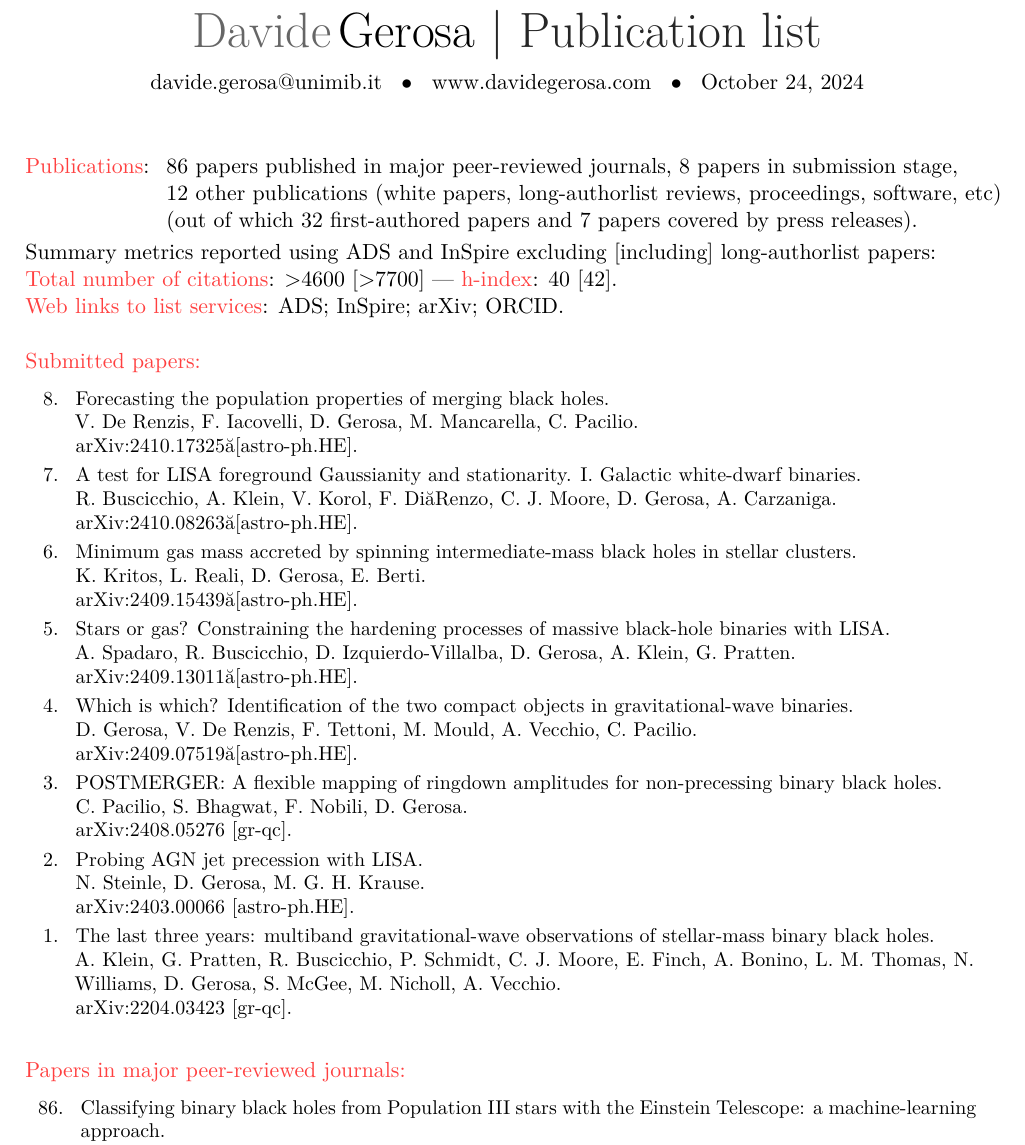
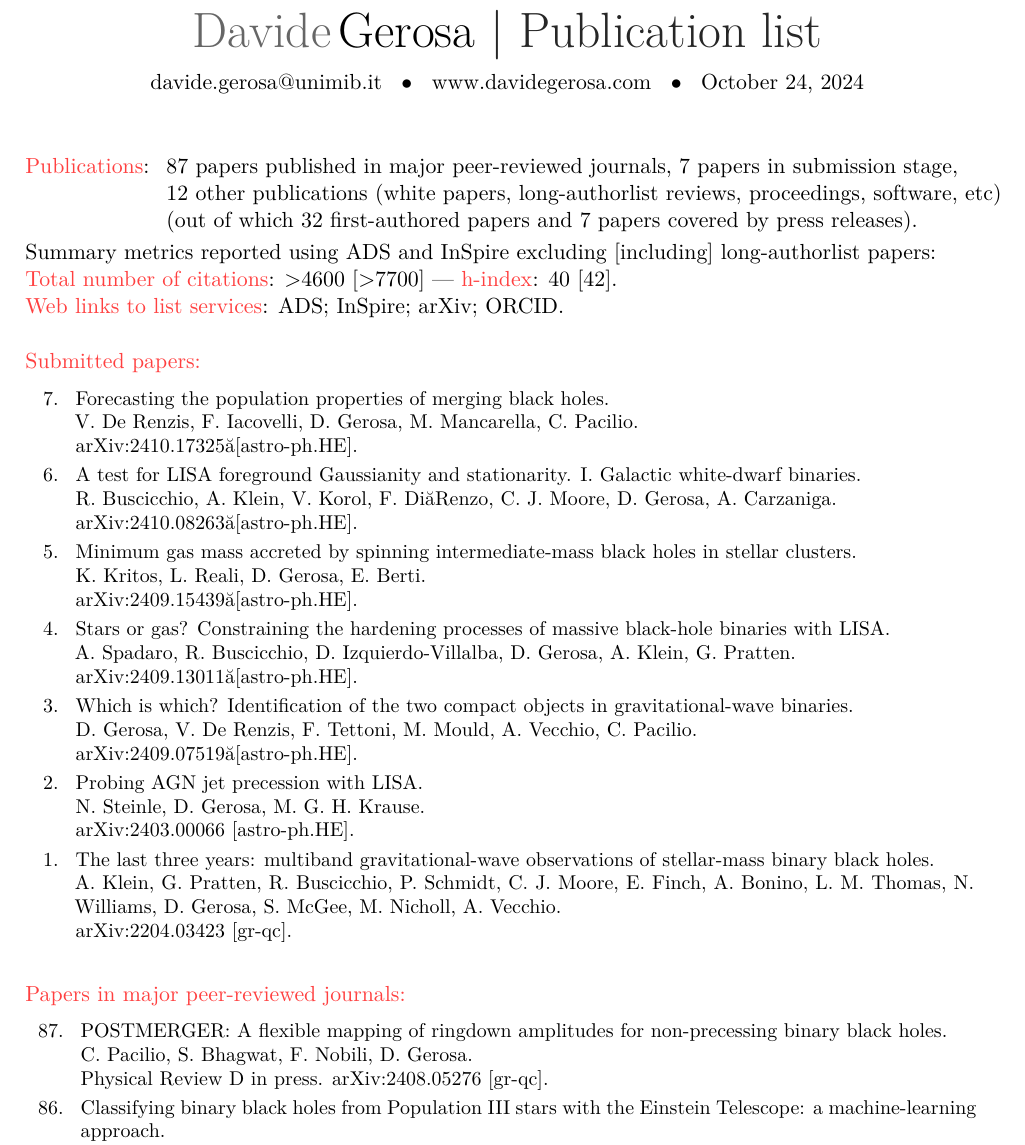
Before and after one commit to dgerosa/CV, a LaTeX CV (publist.tex, which reads metricspapers.tex, parsepapers.tex): part of page 1 of 8, cut so that both start at the same text. Compiled offline with XeLaTeX.

Commit message:
Generic update

```diff
--- a/metricspapers.tex
+++ b/metricspapers.tex
@@ -1,7 +1,7 @@
 \cvitem{}{\begin{tabular}{rcl}
 \textcolor{mark_color}{\textbf{Publications}}: &\hspace{0.3cm} &
-\textbf{86} papers published in major peer-reviewed journals,
-\textbf{8} papers in submission stage,
+\textbf{87} papers published in major peer-reviewed journals,
+\textbf{7} papers in submission stage,
 \\ & &
 \textbf{12} other publications (white papers, long-authorlist reviews, proceedings, software, etc)
 \\ & &
--- a/parsepapers.tex
+++ b/parsepapers.tex
@@ -3,46 +3,39 @@
 
 \cvitem{}{\small\hspace{-1cm}\begin{longtable}{rp{0.3cm}p{15.8cm}}
 %
-\textbf{8.} & & \textit{Forecasting the population properties of merging black holes.}
+\textbf{7.} & & \textit{Forecasting the population properties of merging black holes.}
 \newline{}
 V. De Renzis, F. Iacovelli, \textbf{D. Gerosa}, M. Mancarella, C. Pacilio.
 \newline{}
 \href{https://arxiv.org/abs/2410.17325 [astro-ph.HE]}{arXiv:2410.17325 [astro-ph.HE].}
 \vspace{0.09cm}\\
 %
-\textbf{7.} & & \textit{A test for LISA foreground Gaussianity and stationarity. I. Galactic white-dwarf binaries.}
+\textbf{6.} & & \textit{A test for LISA foreground Gaussianity and stationarity. I. Galactic white-dwarf binaries.}
 \newline{}
 R. Buscicchio, A. Klein, V. Korol, F. Di Renzo, C. J. Moore, \textbf{D. Gerosa}, A. Carzaniga.
 \newline{}
 \href{https://arxiv.org/abs/2410.08263 [astro-ph.HE]}{arXiv:2410.08263 [astro-ph.HE].}
 \vspace{0.09cm}\\
 %
-\textbf{6.} & & \textit{Minimum gas mass accreted by spinning intermediate-mass black holes in stellar clusters.}
+\textbf{5.} & & \textit{Minimum gas mass accreted by spinning intermediate-mass black holes in stellar clusters.}
 \newline{}
 K. Kritos, L. Reali, \textbf{D. Gerosa}, E. Berti.
 \newline{}
 \href{https://arxiv.org/abs/2409.15439 [astro-ph.HE]}{arXiv:2409.15439 [astro-ph.HE].}
 \vspace{0.09cm}\\
 %
-\textbf{5.} & & \textit{Stars or gas? Constraining the hardening processes of massive black-hole binaries with LISA.}
+\textbf{4.} & & \textit{Stars or gas? Constraining the hardening processes of massive black-hole binaries with LISA.}
 \newline{}
 A. Spadaro, R. Buscicchio, D. Izquierdo-Villalba, \textbf{D. Gerosa}, A. Klein, G. Pratten.
 \newline{}
 \href{https://arxiv.org/abs/2409.13011 [astro-ph.HE]}{arXiv:2409.13011 [astro-ph.HE].}
 \vspace{0.09cm}\\
 %
-\textbf{4.} & & \textit{Which is which? Identification of the two compact objects in gravitational-wave binaries.}
+\textbf{3.} & & \textit{Which is which? Identification of the two compact objects in gravitational-wave binaries.}
 \newline{}
 \textbf{D. Gerosa}, V. De Renzis, F. Tettoni, M. Mould, A. Vecchio, C. Pacilio.
 \newline{}
 \href{https://arxiv.org/abs/2409.07519 [astro-ph.HE]}{arXiv:2409.07519 [astro-ph.HE].}
-\vspace{0.09cm}\\
-%
-\textbf{3.} & & \textit{POSTMERGER: A flexible mapping of ringdown amplitudes for non-precessing binary black holes.}
-\newline{}
-C. Pacilio, S. Bhagwat, F. Nobili, \textbf{D. Gerosa}.
-\newline{}
-\href{https://arxiv.org/abs/2408.05276}{arXiv:2408.05276 [gr-qc].}
 \vspace{0.09cm}\\
 %
 \textbf{2.} & & \textit{Probing AGN jet precession with LISA.}
@@ -64,6 +57,13 @@ A. Klein, G. Pratten, R. Buscicchio, P. Schmidt, C. J. Moore, E. Finch, A. Bonin
 \vspace{-0.5cm}
 
 \cvitem{}{\small\hspace{-1cm}\begin{longtable}{rp{0.3cm}p{15.8cm}}
+%
+\textbf{87.} & & \textit{POSTMERGER: A flexible mapping of ringdown amplitudes for non-precessing binary black holes.}
+\newline{}
+C. Pacilio, S. Bhagwat, F. Nobili, \textbf{D. Gerosa}.
+\newline{}
+{\prd in press}. \href{https://arxiv.org/abs/2408.05276}{arXiv:2408.05276 [gr-qc].}
+\vspace{0.09cm}\\
 %
 \textbf{86.} & & \textit{Classifying binary black holes from Population III stars with the Einstein Telescope: a machine-learning approach.}
 \newline{}
```
Also changed, not shown: 1 other file.
